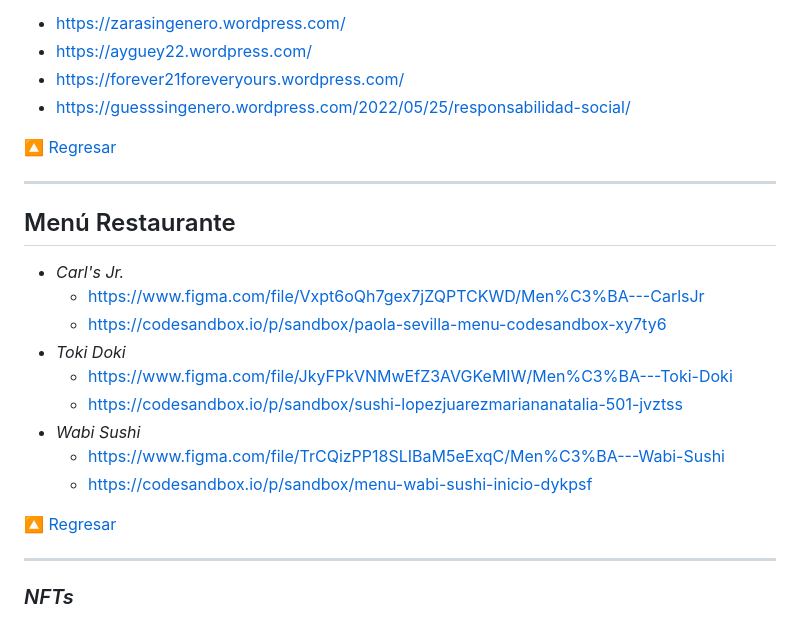
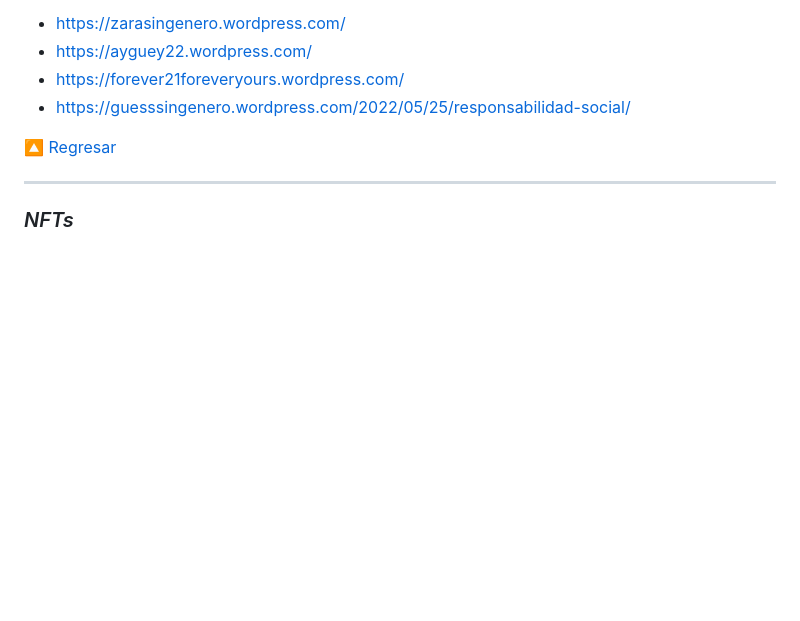
Before and after one commit to jonmircha/mis-clases, a Markdown page: Estudiantes.md, the part around the change printed below. Rendered like a GitHub page; blank space fills up the shorter version.

```diff
--- a/Estudiantes.md
+++ b/Estudiantes.md
@@ -101,22 +133,6 @@ Proyectos digitales con marcas de ropa y temas sustentables o con responsabilida
 
 ---
 
-## Menú Restaurante
-
-- _Carl's Jr._
-  - https://www.figma.com/file/Vxpt6oQh7gex7jZQPTCKWD/Men%C3%BA---CarlsJr
-  - https://codesandbox.io/p/sandbox/paola-sevilla-menu-codesandbox-xy7ty6
-- _Toki Doki_
-  - https://www.figma.com/file/JkyFPkVNMwEfZ3AVGKeMIW/Men%C3%BA---Toki-Doki
-  - https://codesandbox.io/p/sandbox/sushi-lopezjuarezmariananatalia-501-jvztss
-- _Wabi Sushi_
-  - https://www.figma.com/file/TrCQizPP18SLIBaM5eExqC/Men%C3%BA---Wabi-Sushi
-  - https://codesandbox.io/p/sandbox/menu-wabi-sushi-inicio-dykpsf
-
-[🔼 Regresar](#estudiantes)
-
----
-
 ### _NFTs_
 
 - [_Zorro de Agua_](https://mintable.app/ART/item/Zorro-de-Agua-Grey---White---Black/-s62L_l5fI3RfRq?classId=79514ca1-29d2-415f-a812-9d33d0cd0c0a&assignmentId=f0672e04-239f-4321-a3e7-cd30058f6888&submissionId=21f90d78-d703-1728-d491-15bbcbc96a27).
```
Also changed, not shown: other parts of Estudiantes.md (+37 -5 lines).
